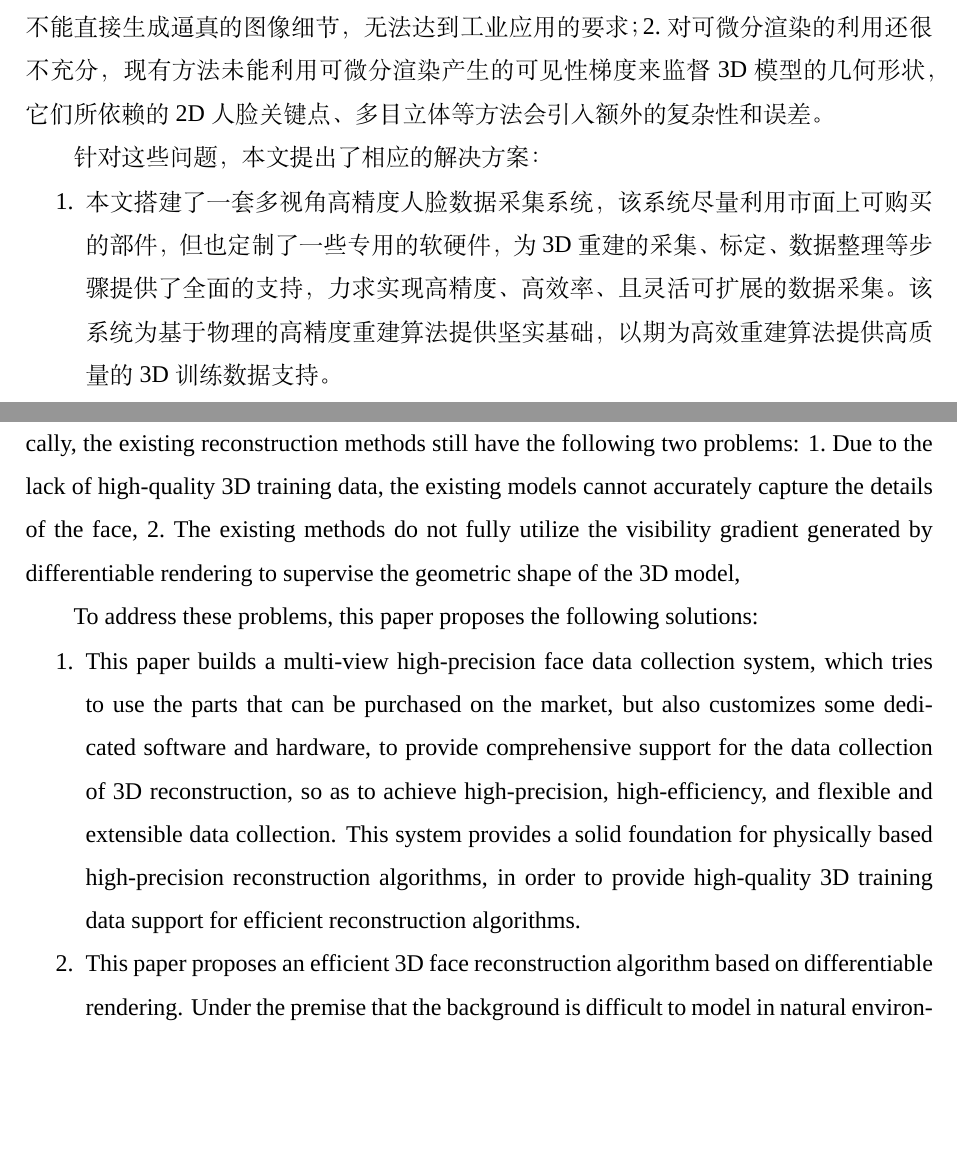
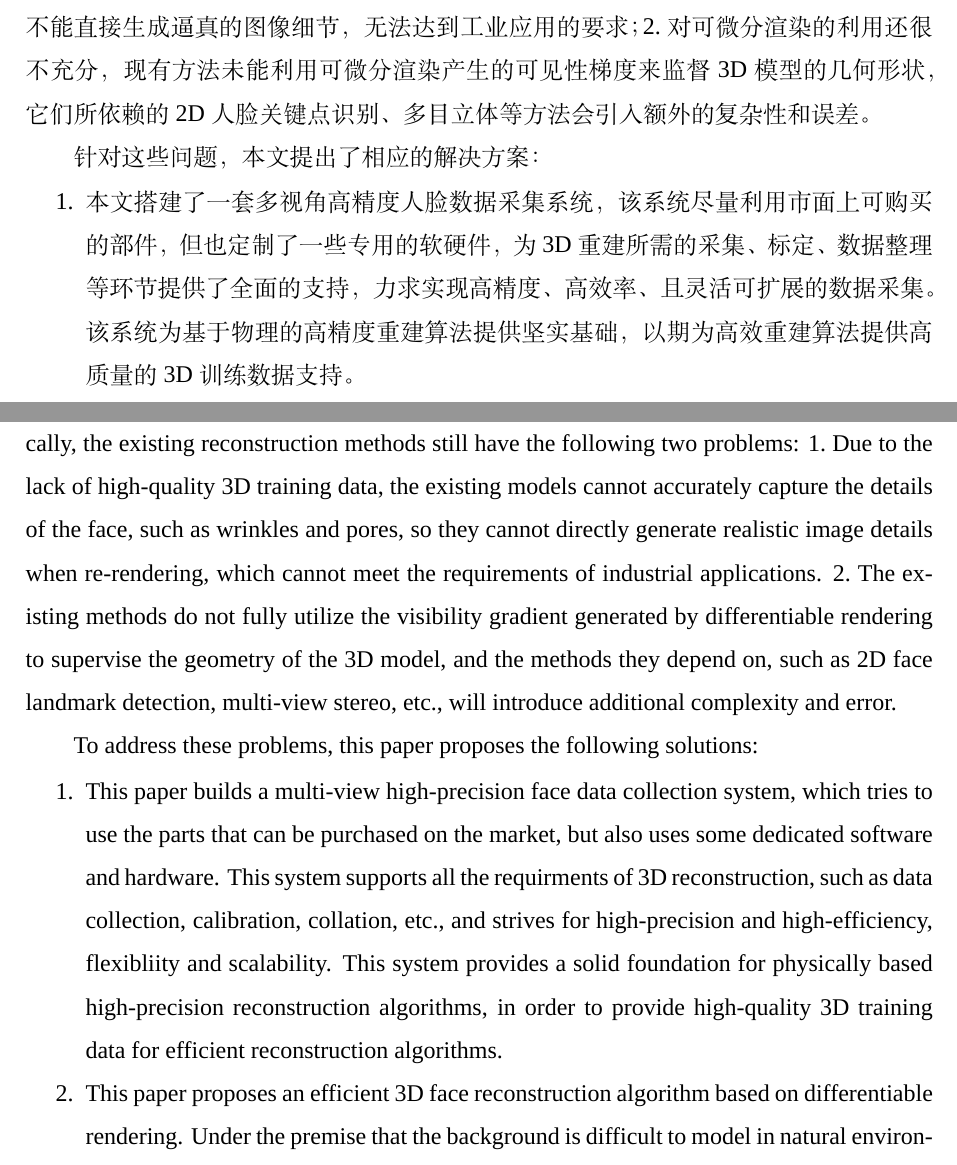
Before and after one commit to huww98/master-thesis, a LaTeX thesis (main.tex): two parts of pages 9 and 10 of 84, joined at a grey line, cut so that both start at the same text, the shorter picture padded with empty space. Compiled offline with XeLaTeX; a missing font is replaced by an installed copy or a similar font.

Commit message:
摘要小修复

```diff
--- a/main.tex
+++ b/main.tex
@@ -61,14 +61,14 @@
 \item 由于缺少高质量的3D训练数据，现有方法重建的模型未能包含准确的人脸细节，
 如皱纹、毛孔等，
 因此在重新渲染时还不能直接生成逼真的图像细节，无法达到工业应用的要求；
-\item 对可微分渲染的利用还很不充分，现有方法未能利用可微分渲染产生的可见性梯度来监督3D模型的几何形状，它们所依赖的2D人脸关键点、多目立体等方法会引入额外的复杂性和误差。
+\item 对可微分渲染的利用还很不充分，现有方法未能利用可微分渲染产生的可见性梯度来监督3D模型的几何形状，它们所依赖的2D人脸关键点识别、多目立体等方法会引入额外的复杂性和误差。
 \end{enumerate*}
 
 针对这些问题，本文提出了相应的解决方案：
 \begin{enumerate}
 \item 本文搭建了一套多视角高精度人脸数据采集系统，
 该系统尽量利用市面上可购买的部件，但也定制了一些专用的软硬件，
-为3D重建的采集、标定、数据整理等步骤提供了全面的支持，
+为3D重建所需的采集、标定、数据整理等环节提供了全面的支持，
 力求实现高精度、高效率、且灵活可扩展的数据采集。
 该系统为基于物理的高精度重建算法提供坚实基础，以期为高效重建算法提供高质量的3D训练数据支持。
 \item 本文提出了一种基于可微分渲染的高效3D人脸重建算法，
@@ -89,18 +89,21 @@ However, these models are still difficult to apply to scenes that require direct
 Specifically, the existing reconstruction methods still have the following two problems:
 \begin{enumerate*}
 \item Due to the lack of high-quality 3D training data, the existing models cannot accurately capture the details of the face,
-\item The existing methods do not fully utilize the visibility gradient generated by differentiable rendering to supervise the geometric shape of the 3D model,
+such as wrinkles and pores,
+so they cannot directly generate realistic image details when re-rendering, which cannot meet the requirements of industrial applications.
+\item The existing methods do not fully utilize the visibility gradient generated by differentiable rendering to supervise the geometry of the 3D model,
+and the methods they depend on, such as 2D face landmark detection, multi-view stereo, etc., will introduce additional complexity and error.
 \end{enumerate*}
 
 To address these problems, this paper proposes the following solutions:
 \begin{enumerate}
 \item This paper builds a multi-view high-precision face data collection system,
 which tries to use the parts that can be purchased on the market,
-but also customizes some dedicated software and hardware,
-to provide comprehensive support for the data collection of 3D reconstruction,
-so as to achieve high-precision, high-efficiency, and flexible and extensible data collection.
+but also uses some dedicated software and hardware.
+This system supports all the requirments of 3D reconstruction, such as data collection, calibration, collation, etc.,
+and strives for high-precision and high-efficiency, flexibliity and scalability.
 This system provides a solid foundation for physically based high-precision reconstruction algorithms,
-in order to provide high-quality 3D training data support for efficient reconstruction algorithms.
+in order to provide high-quality 3D training data for efficient reconstruction algorithms.
 \item This paper proposes an efficient 3D face reconstruction algorithm based on differentiable rendering.
 Under the premise that the background is difficult to model in natural environment photos, this paper analyzes and solves the problem of computing visibility gradients from a theoretical point of view,
 and proposes and implements an area normalized pixel loss function,
```
